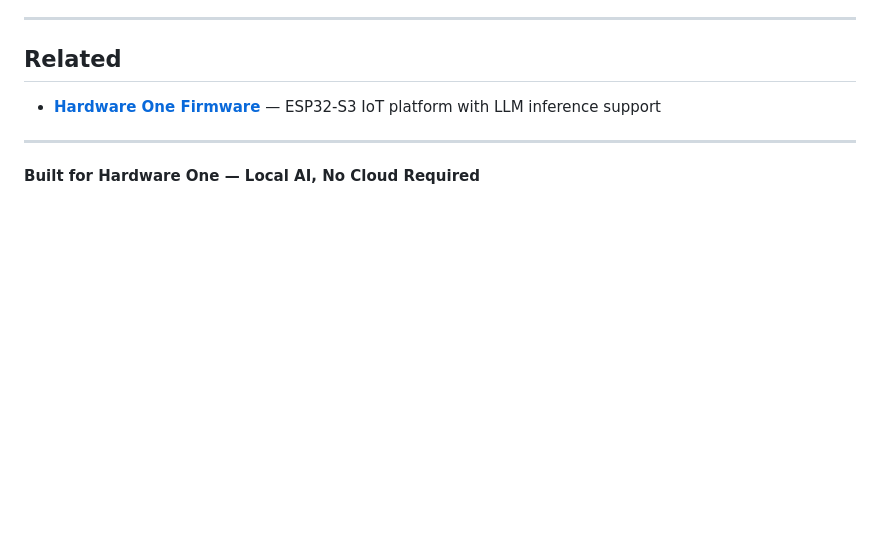
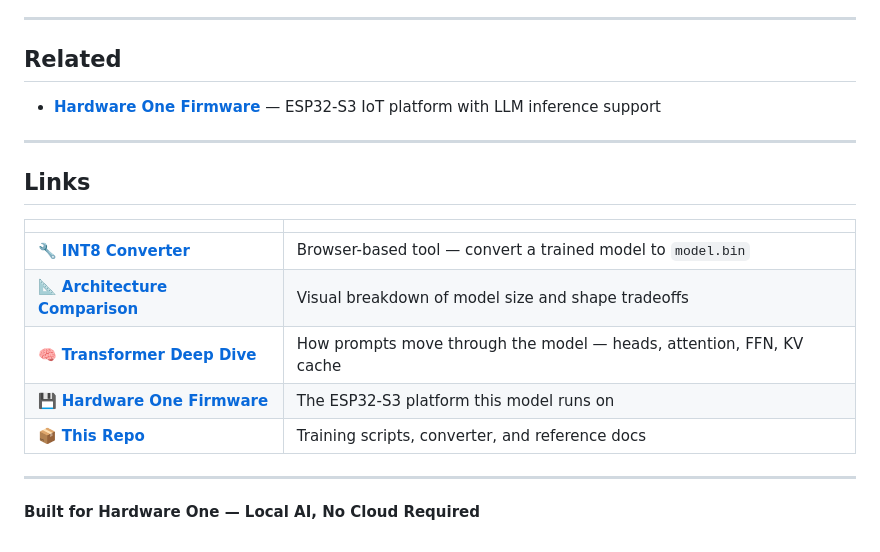
Before and after one commit to CadenGithubB/HardwareOne_LLM_Tool, a Markdown page: README.md, the part around the change. Rendered like a GitHub page; blank space fills up the shorter version.

Commit message:
Added links footer to README with converter, docs, and firmware links
Co-Authored-By: Claude Sonnet 4.6 <noreply@anthropic.com>

```diff
--- a/README.md
+++ b/README.md
@@ -164,4 +164,16 @@ MIT License — See LICENSE file for details.
 
 ---
 
+## Links
+
+| | |
+|---|---|
+| 🔧 **[INT8 Converter](https://cadengithubb.github.io/HardwareOne_LLM_Tool/)** | Browser-based tool — convert a trained model to `model.bin` |
+| 📐 **[Architecture Comparison](https://cadengithubb.github.io/HardwareOne_LLM_Tool/technical_docs/architecture_comparison.html)** | Visual breakdown of model size and shape tradeoffs |
+| 🧠 **[Transformer Deep Dive](https://cadengithubb.github.io/HardwareOne_LLM_Tool/technical_docs/transformer_deep_dive.html)** | How prompts move through the model — heads, attention, FFN, KV cache |
+| 💾 **[Hardware One Firmware](https://github.com/CadenGithubB/HardwareOne)** | The ESP32-S3 platform this model runs on |
+| 📦 **[This Repo](https://github.com/CadenGithubB/HardwareOne_LLM_Tool)** | Training scripts, converter, and reference docs |
+
+---
+
 **Built for Hardware One — Local AI, No Cloud Required**
```
